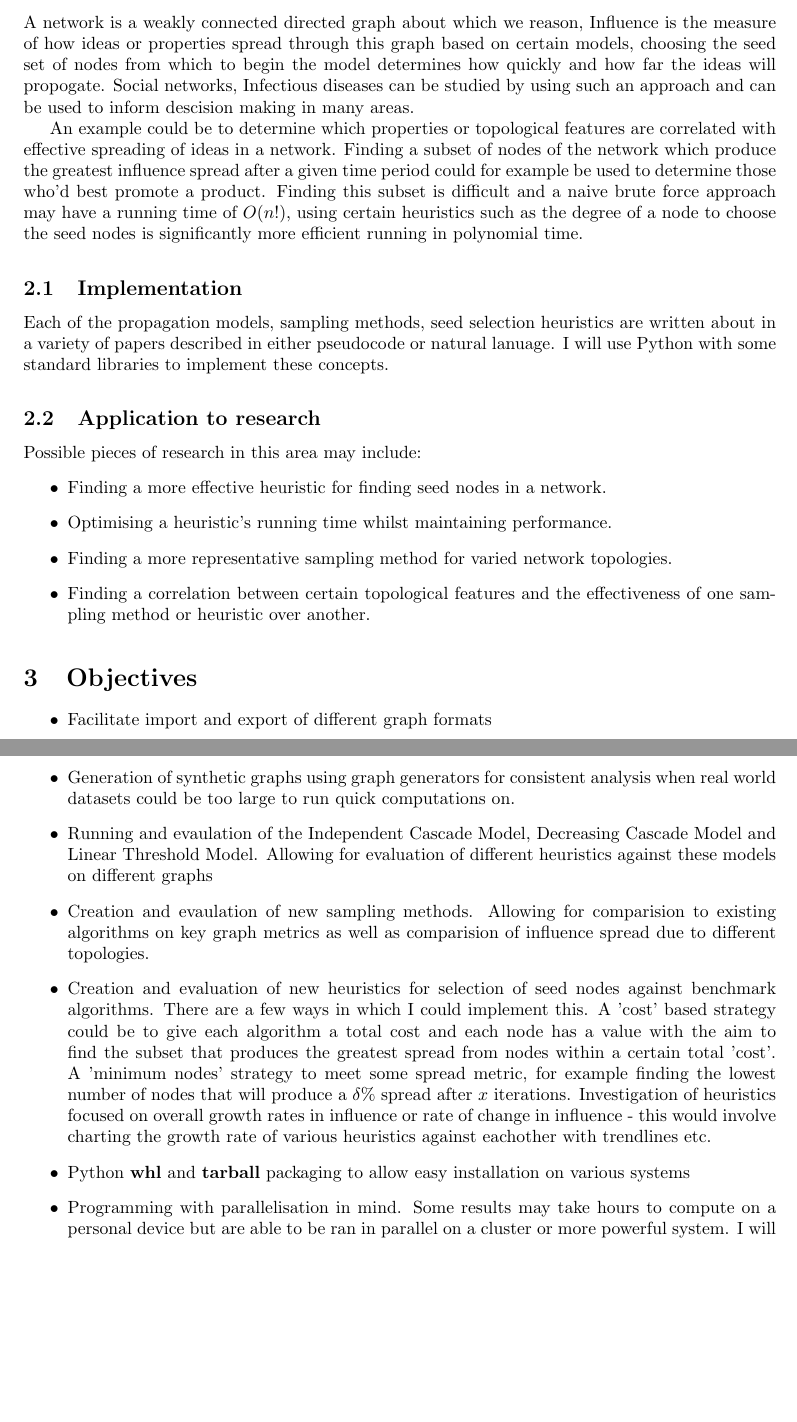
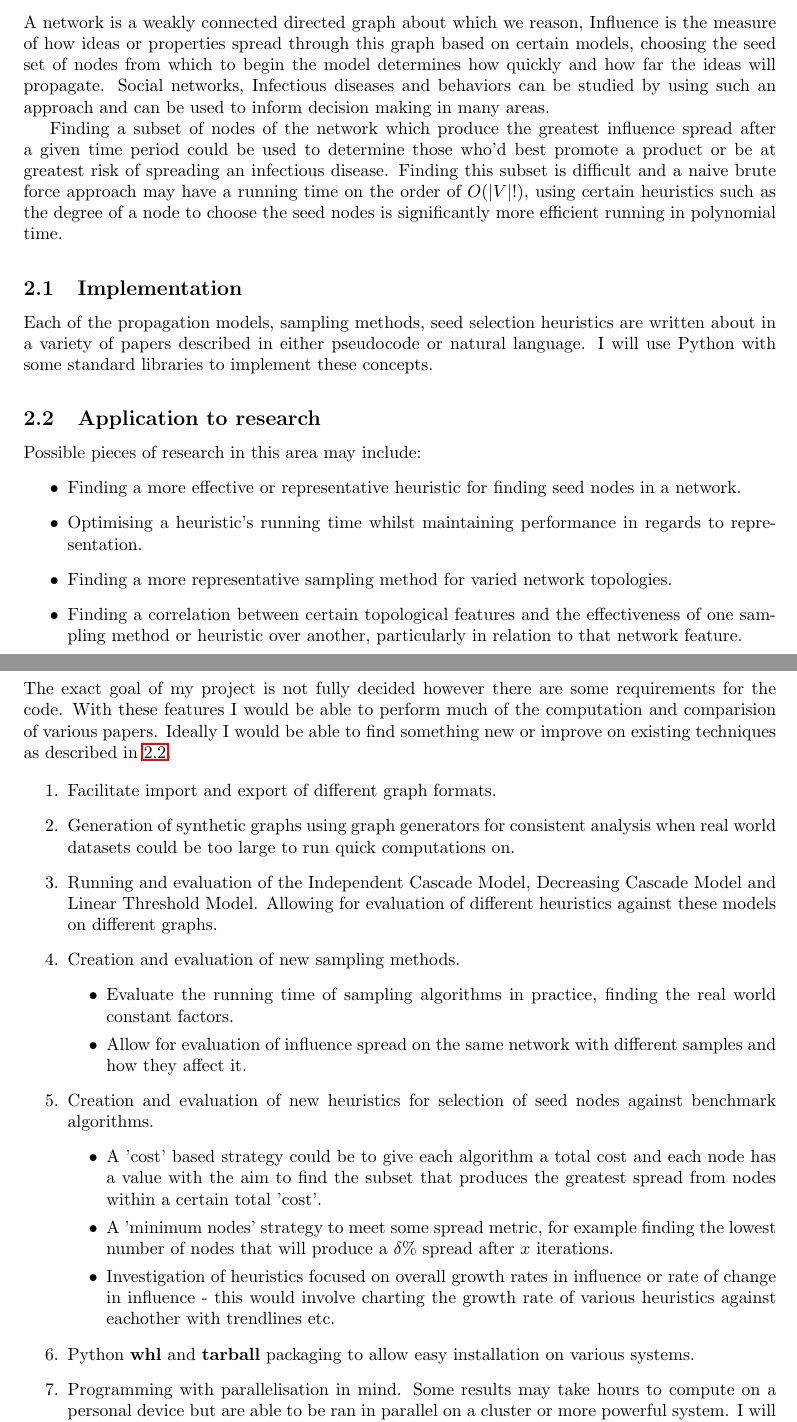
Before and after one commit to antonizyla/3rd-Year-Dissertation, a LaTeX document (latex_docs/specification/Spec.tex): two parts of pages 1 and 2 of 4 before the commit and two parts of pages 1 and 2 of 5 after it, joined at a grey line, cut so that both start at the same text, the shorter picture padded with empty space. Compiled offline with pdfLaTeX.

Commit message:
sampling

```diff
--- a/latex_docs/specification/Spec.tex
+++ b/latex_docs/specification/Spec.tex
@@ -2,6 +2,8 @@
 \usepackage[a4paper, margin=3cm]{geometry}
 
 \usepackage{cite}
+
+\usepackage{hyperref}
 
 \usepackage{pgfgantt}
 \usepackage{pdflscape}
@@ -19,63 +21,59 @@
 \section{Abstract}
 
 To create a tool for the analysis of influence within networks,
-in particular the investigation of heuristics for finding the most
-influential nodes in an efficient manner.
+in particular the investigation of heuristics for finding the most influential nodes in an efficient manner.
 
 \section{Problem Discussion}
 
 A network is a weakly connected directed graph about which we reason,
-Influence is the measure of how ideas or properties spread through this
-graph based on certain models, choosing the seed set of nodes from which
-to begin the model determines how quickly and how far the ideas will
-propogate. Social networks, Infectious diseases can be studied by using
-such an approach and can be used to inform descision making in many areas.
+Influence is the measure of how ideas or properties spread through this graph based on certain models,
+choosing the seed set of nodes from which to begin the model determines how quickly and how far the ideas will propagate.
+Social networks, Infectious diseases and behaviors can be studied by using such an approach and can be used to inform decision making in many areas.
 
-An example could be to determine which properties or topological features are correlated
-with effective spreading of ideas in a network. Finding a subset of nodes of the network
-which produce the greatest influence spread after a given time period could for example be
-used to determine those who'd best promote a product. Finding this
-subset is difficult and a naive brute force approach may have a running time
-of $O(n!)$, using certain heuristics
-such as the degree of a node to choose the seed nodes is significantly
-more efficient running in polynomial time.
+Finding a subset of nodes of the network which produce the greatest influence spread after a given time period could be used to determine those who'd best promote a product or be at greatest risk of spreading an infectious disease.
+Finding this subset is difficult and a naive brute force approach may have a running time on the order of $O(|V|!)$,
+using certain heuristics such as the degree of a node to choose the seed nodes is significantly more efficient running in polynomial time.
 
 \subsection{Implementation}
-Each of the propagation models, sampling methods, seed selection heuristics
-are written about in a variety of papers described in either pseudocode or natural
-lanuage. I will use Python with some standard libraries to implement these
-concepts.
+Each of the propagation models, sampling methods, seed selection heuristics are written about in a variety of papers described in either pseudocode or natural language.
+I will use Python with some standard libraries to implement these concepts.
 
-\subsection{Application to research}
+\subsection{Application to research}\label{implementation}
 Possible pieces of research in this area may include:
 \begin{itemize}
-	\item Finding a more effective heuristic for finding seed nodes in a network.
-	\item Optimising a heuristic's running time whilst maintaining performance.
+	\item Finding a more effective or representative heuristic for finding seed nodes in a network.
+	\item Optimising a heuristic's running time whilst maintaining performance in regards to representation.
 	\item Finding a more representative sampling method for varied network topologies.
-	\item Finding a correlation between certain topological features and the effectiveness of one sampling method or heuristic over another.
+	\item Finding a correlation between certain topological features and the effectiveness of one sampling method or heuristic over another, particularly in relation to that network feature.
 \end{itemize}
 
 \section{Objectives}
 
-\begin{itemize}
-	\item Facilitate import and export of different graph formats
-	\item Generation of synthetic graphs using graph generators for consistent analysis when real world datasets could
-	      be too large to run quick computations on.
-	\item Running and evaulation of the Independent Cascade Model, Decreasing Cascade Model and  Linear Threshold Model.
-	      Allowing for evaluation of different heuristics against these models on different graphs
-	\item Creation and evaulation of new sampling methods. Allowing for comparision to existing algorithms on
-	      key graph metrics as well as comparision of influence spread due to different topologies.
+The exact goal of my project is not fully decided however there are some requirements for the code.
+With these features I would be able to perform much of the computation and comparision of various papers.
+Ideally I would be able to find something new or improve on existing techniques as described in \ref{implementation}.
+
+\begin{enumerate}
+	\item Facilitate import and export of different graph formats.
+	\item Generation of synthetic graphs using graph generators for consistent analysis when real world datasets could be too large to run quick computations on.
+	\item Running and evaluation of the Independent Cascade Model, Decreasing Cascade Model and  Linear Threshold Model.
+	      Allowing for evaluation of different heuristics against these models on different graphs.
+	\item Creation and evaluation of new sampling methods.
+	      \begin{itemize}
+		      \item Evaluate the running time of sampling algorithms in practice, finding the real world constant factors.
+		      \item Allow for evaluation of influence spread on the same network with different samples and how they affect it.
+	      \end{itemize}
 	\item Creation and evaluation of new heuristics for selection of seed nodes against benchmark algorithms.
-	      There are a few ways in which I could implement this. A 'cost' based strategy could be to give each
-	      algorithm a total cost and each node has a value with the aim to find the subset that produces the
-	      greatest spread from nodes within a certain total 'cost'. A 'minimum nodes' strategy to meet some
-	      spread metric, for example finding the lowest number of nodes that will produce a $\delta$\% spread after $x$ iterations.
-	      Investigation of heuristics focused on overall growth rates in influence or rate of change in influence - this would involve charting the growth rate of various heuristics against eachother with trendlines etc.
-	\item Python \textbf{whl} and \textbf{tarball} packaging to allow easy installation on various systems
-	\item Programming with parallelisation in mind. Some results may take hours to compute on a personal device
-	      but are able to be ran in parallel on a cluster or more powerful system. I will attempt to use the batch
-	      compute system to produce any results.
-\end{itemize}
+	      \begin{itemize}
+		      \item A 'cost' based strategy could be to give each algorithm a total cost and each node has a value with the aim to find the subset that produces the greatest spread from nodes within a certain total 'cost'.
+		      \item	A 'minimum nodes' strategy to meet some spread metric, for example finding the lowest number of nodes that will produce a $\delta$\% spread after $x$ iterations.
+		      \item Investigation of heuristics focused on overall growth rates in influence or rate of change in influence - this would involve charting the growth rate of various heuristics against eachother with trendlines etc.
+	      \end{itemize}
+	\item Python \textbf{whl} and \textbf{tarball} packaging to allow easy installation on various systems.
+	\item Programming with parallelisation in mind.
+	      Some results may take hours to compute on a personal device but are able to be ran in parallel on a cluster or more powerful system.
+	      I will attempt to use the batch compute system to produce any results.
+\end{enumerate}
 
 \section{Methods and Methodology}
 %How are you going to approach your project?
```
Also changed, not shown: latex_docs/sources.bib (+8 -1 lines), downloadedFiles/wang11.pdf (added), latex_docs/specification/Spec.bbl, latex_docs/specification/Spec.pdf, latex_docs/specification/Spec.tex (68 more changed lines), 13 other files.
